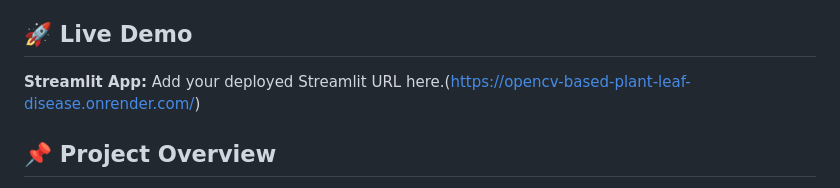
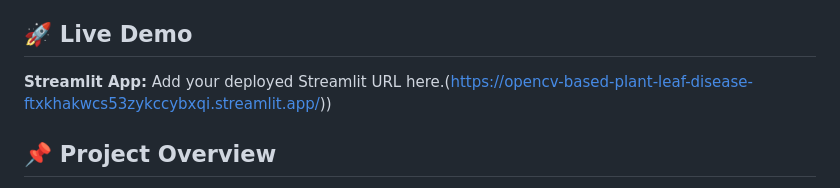
Before and after one commit to kishore1902/OpenCV-Based-Plant-Leaf-Disease, a Markdown page: README.md, the part around the change. GitHub-like rendering.

```diff
--- a/README.md
+++ b/README.md
@@ -5,7 +5,7 @@ A deep learning application that classifies plant leaf images into 33 supported
 
 ## 🚀 Live Demo
 
-**Streamlit App:** Add your deployed Streamlit URL here.(https://opencv-based-plant-leaf-disease.onrender.com/)
+**Streamlit App:** Add your deployed Streamlit URL here.(https://opencv-based-plant-leaf-disease-ftxkhakwcs53zykccybxqi.streamlit.app/))
 
 ## 📌 Project Overview
 
```
